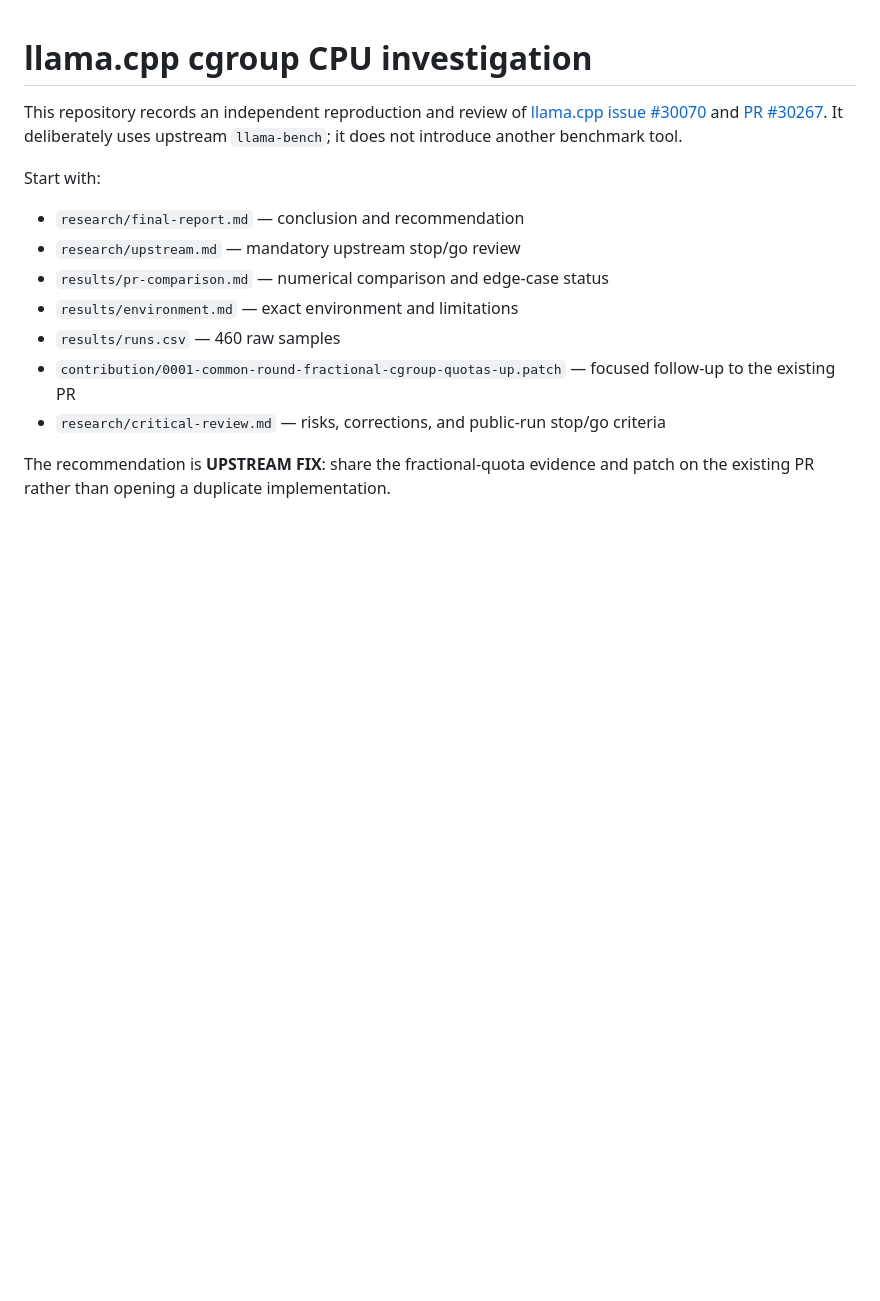
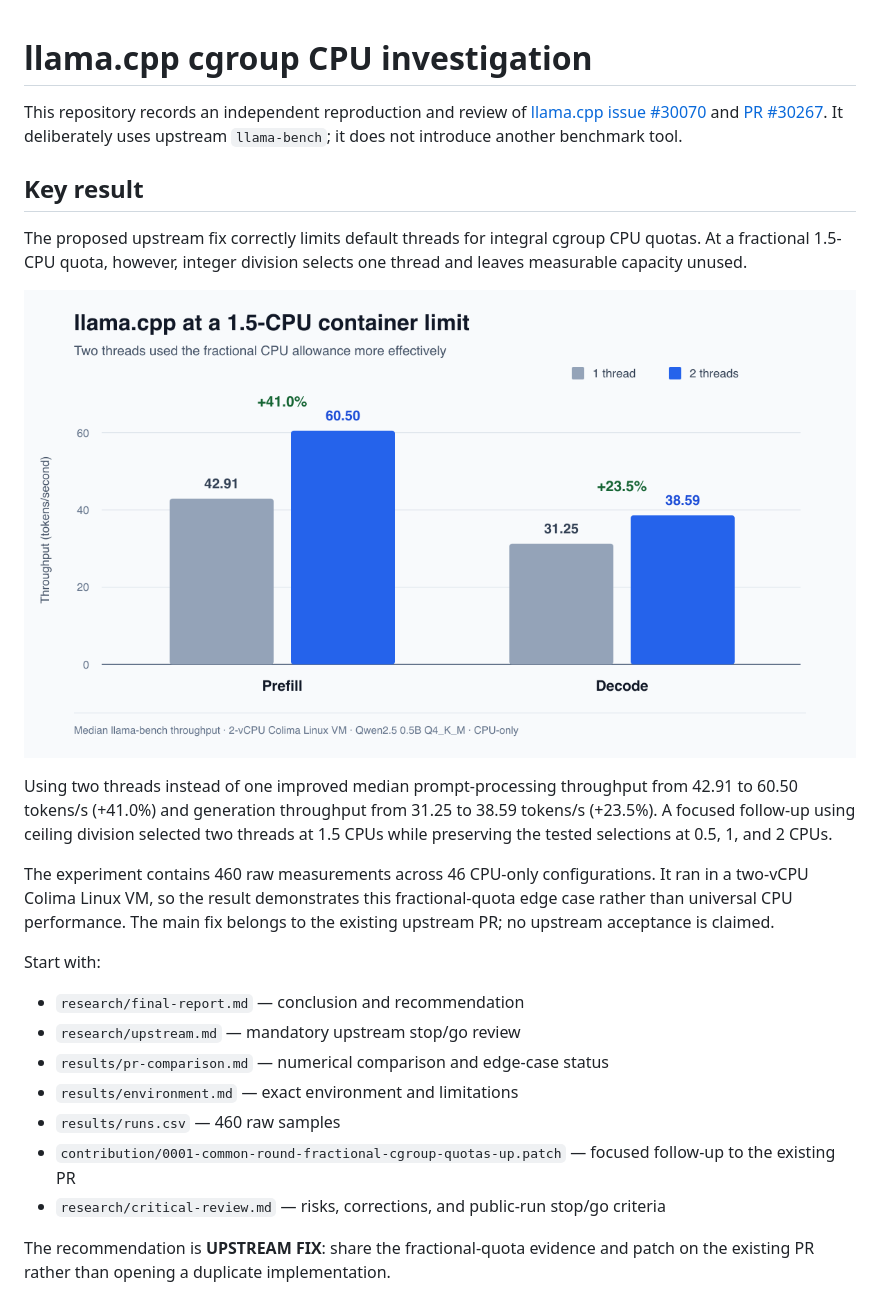
Before and after one commit to kraftaa/llama-cpp-cgroup-threading, a Markdown page: README.md, the part around the change. Drawn GitHub-style; pictures changed too: assets/llama-cpp-cgroup-1-5-cpu.png (added); blank space fills up the shorter version.

Commit message:
Add fractional CPU result chart

```diff
--- a/README.md
+++ b/README.md
@@ -1,6 +1,25 @@
 # llama.cpp cgroup CPU investigation
 
 This repository records an independent reproduction and review of [llama.cpp issue #30070](https://github.com/ggml-org/llama.cpp/issues/30070) and [PR #30267](https://github.com/ggml-org/llama.cpp/pull/30267). It deliberately uses upstream `llama-bench`; it does not introduce another benchmark tool.
+
+## Key result
+
+The proposed upstream fix correctly limits default threads for integral cgroup
+CPU quotas. At a fractional 1.5-CPU quota, however, integer division selects one
+thread and leaves measurable capacity unused.
+
+![llama.cpp throughput with one and two threads at a 1.5-CPU container limit](assets/llama-cpp-cgroup-1-5-cpu.png)
+
+Using two threads instead of one improved median prompt-processing throughput
+from 42.91 to 60.50 tokens/s (+41.0%) and generation throughput from 31.25 to
+38.59 tokens/s (+23.5%). A focused follow-up using ceiling division selected two
+threads at 1.5 CPUs while preserving the tested selections at 0.5, 1, and 2
+CPUs.
+
+The experiment contains 460 raw measurements across 46 CPU-only configurations.
+It ran in a two-vCPU Colima Linux VM, so the result demonstrates this
+fractional-quota edge case rather than universal CPU performance. The main fix
+belongs to the existing upstream PR; no upstream acceptance is claimed.
 
 Start with:
 
```
Also changed, not shown: 1 other file.
